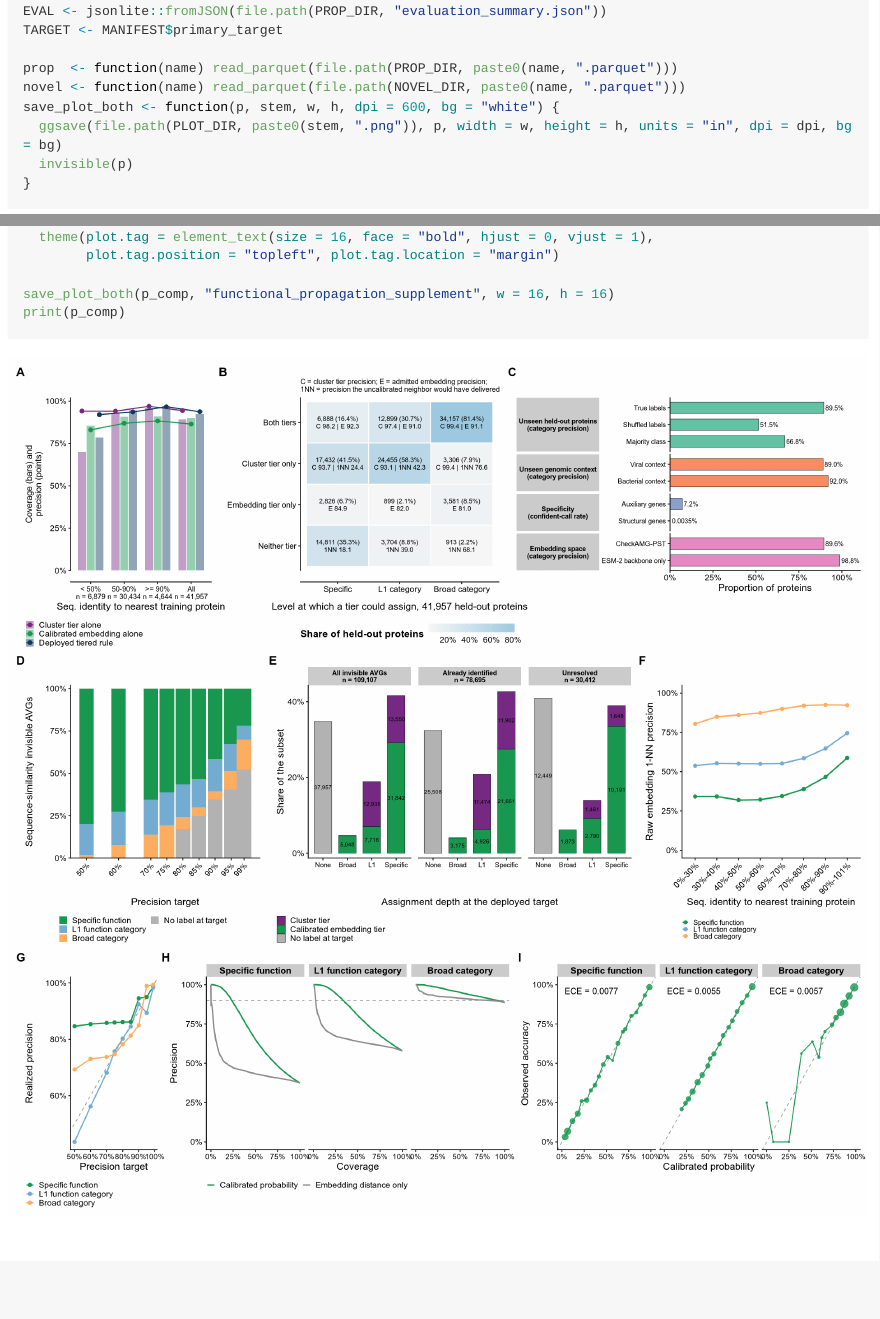
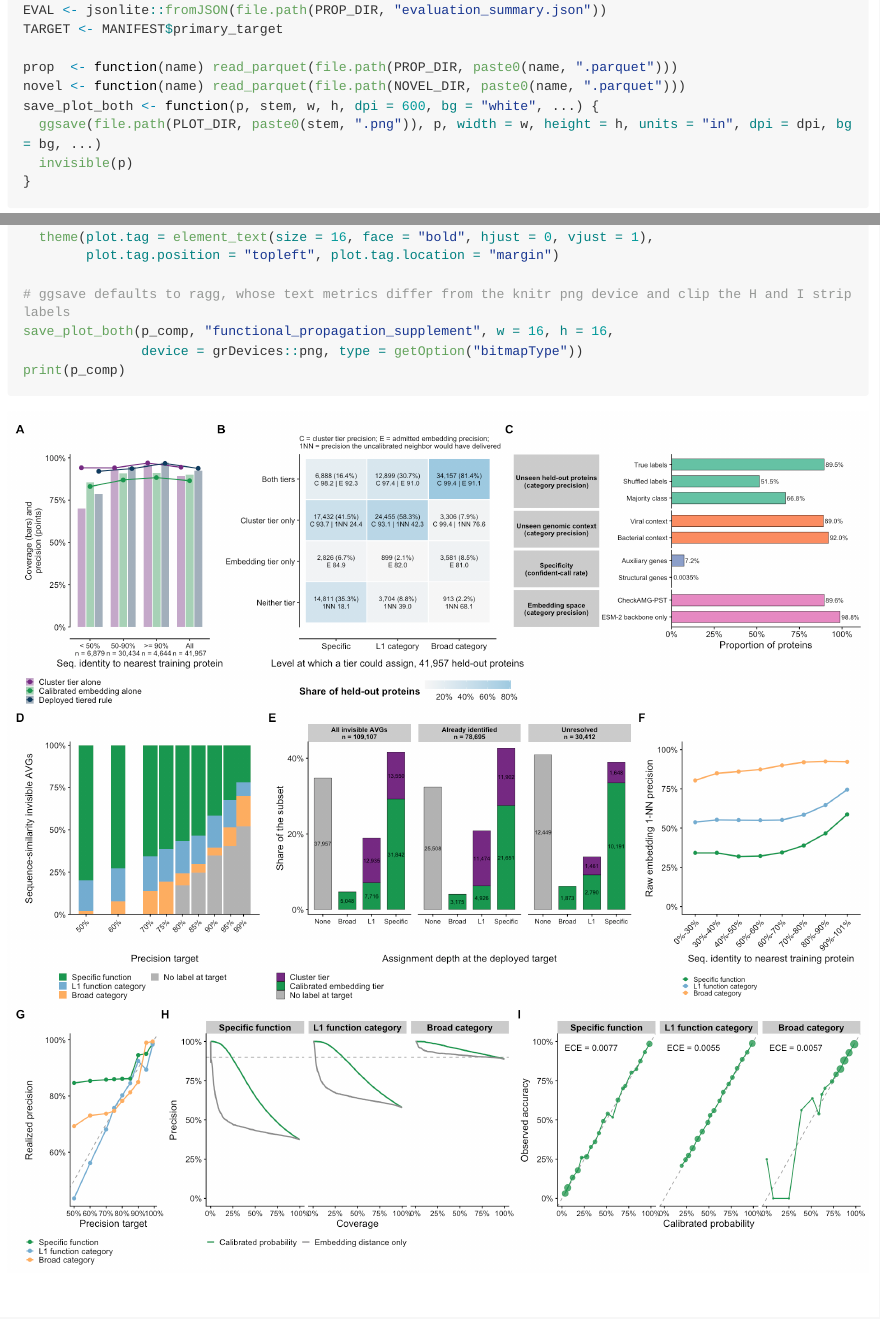
Before and after one commit to AnantharamanLab/CheckAMG, an R Markdown document (notebooks/functional_propagation_figures.Rmd): the page in a window 1100 px wide, from 2220 px down before the commit and from 2490 px down after it, so that both start at the same text, and a second part further down, joined at a grey line. The pictures show the output file notebooks/functional_propagation_figures.md that the author committed with the source, drawn offline in the style of GitHub; long lines of code are wrapped.

Commit message:
Save the Extended Data Figure 9 composite with the knitted png device so its text and strip labels match the knitted figure

````diff
--- a/notebooks/functional_propagation_figures.Rmd
+++ b/notebooks/functional_propagation_figures.Rmd
@@ -29,8 +29,8 @@ TARGET <- MANIFEST$primary_target
 
 prop  <- function(name) read_parquet(file.path(PROP_DIR, paste0(name, ".parquet")))
 novel <- function(name) read_parquet(file.path(NOVEL_DIR, paste0(name, ".parquet")))
-save_plot_both <- function(p, stem, w, h, dpi = 600, bg = "white") {
-  ggsave(file.path(PLOT_DIR, paste0(stem, ".png")), p, width = w, height = h, units = "in", dpi = dpi, bg = bg)
+save_plot_both <- function(p, stem, w, h, dpi = 600, bg = "white", ...) {
+  ggsave(file.path(PLOT_DIR, paste0(stem, ".png")), p, width = w, height = h, units = "in", dpi = dpi, bg = bg, ...)
   invisible(p)
 }
 ```
@@ -383,7 +383,9 @@ p_comp <- p_comp +
   theme(plot.tag = element_text(size = 16, face = "bold", hjust = 0, vjust = 1),
         plot.tag.position = "topleft", plot.tag.location = "margin")
 
-save_plot_both(p_comp, "functional_propagation_supplement", w = 16, h = 16)
+# ggsave defaults to ragg, whose text metrics differ from the knitr png device and clip the H and I strip labels
+save_plot_both(p_comp, "functional_propagation_supplement", w = 16, h = 16,
+               device = grDevices::png, type = getOption("bitmapType"))
 print(p_comp)
 ```
 
````
Also changed, not shown: notebooks/functional_propagation_figures.md, notebooks/functional_propagation_figures_files/figure-gfm/composite-1.png, notebooks/functional_propagation_figures_files/figure-gfm/plot-accuracy-vs-probability-1.png, notebooks/functional_propagation_figures_files/figure-gfm/plot-coverage-precision-by-seq-id-1.png, notebooks/functional_propagation_figures_files/figure-gfm/plot-precision-vs-coverage-1.png, notebooks/functional_propagation_figures_files/figure-gfm/plot-precision-vs-seq-identity-1.png, notebooks/functional_propagation_figures_files/figure-gfm/plot-propagation-composition-by-precision-target-1.png, notebooks/functional_propagation_figures_files/figure-gfm/plot-propagation-reach-1.png, notebooks/functional_propagation_figures_files/figure-gfm/plot-propagation-validation-controls-1.png, notebooks/functional_propagation_figures_files/figure-gfm/plot-tier-assignment-depth-1.png, notebooks/functional_propagation_figures_files/figure-gfm/propagation-levels-realized-vs-target-precision-1.png, 1 other file.
